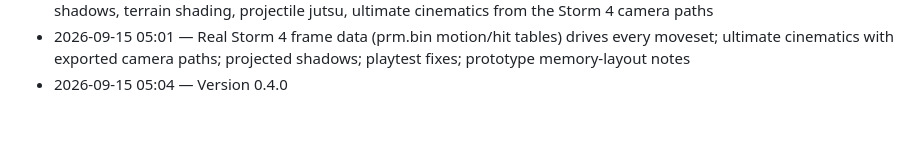
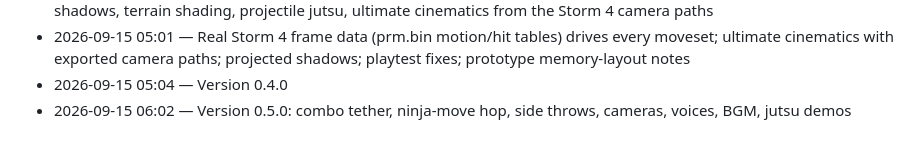
Before and after one commit to karlagli791/Storm-Prototype-Build, a Markdown page: CONTINUER.md, the part around the change. Rendered like a GitHub page.

Commit message:
docs: auto log

```diff
--- a/CONTINUER.md
+++ b/CONTINUER.md
@@ -229,3 +229,4 @@ Stage ids: `tools/Stage_IDs.pdf` (sd03a Hidden Leaf Forest, sd05a Forest of Quie
 - 2026-09-15 04:44 — Playtest fixes: ninja-move chain lock, normal fall clips, closer camera, full-map traversal, drop shadows, terrain shading, projectile jutsu, ultimate cinematics from the Storm 4 camera paths
 - 2026-09-15 05:01 — Real Storm 4 frame data (prm.bin motion/hit tables) drives every moveset; ultimate cinematics with exported camera paths; projected shadows; playtest fixes; prototype memory-layout notes
 - 2026-09-15 05:04 — Version 0.4.0
+- 2026-09-15 06:02 — Version 0.5.0: combo tether, ninja-move hop, side throws, cameras, voices, BGM, jutsu demos
```
